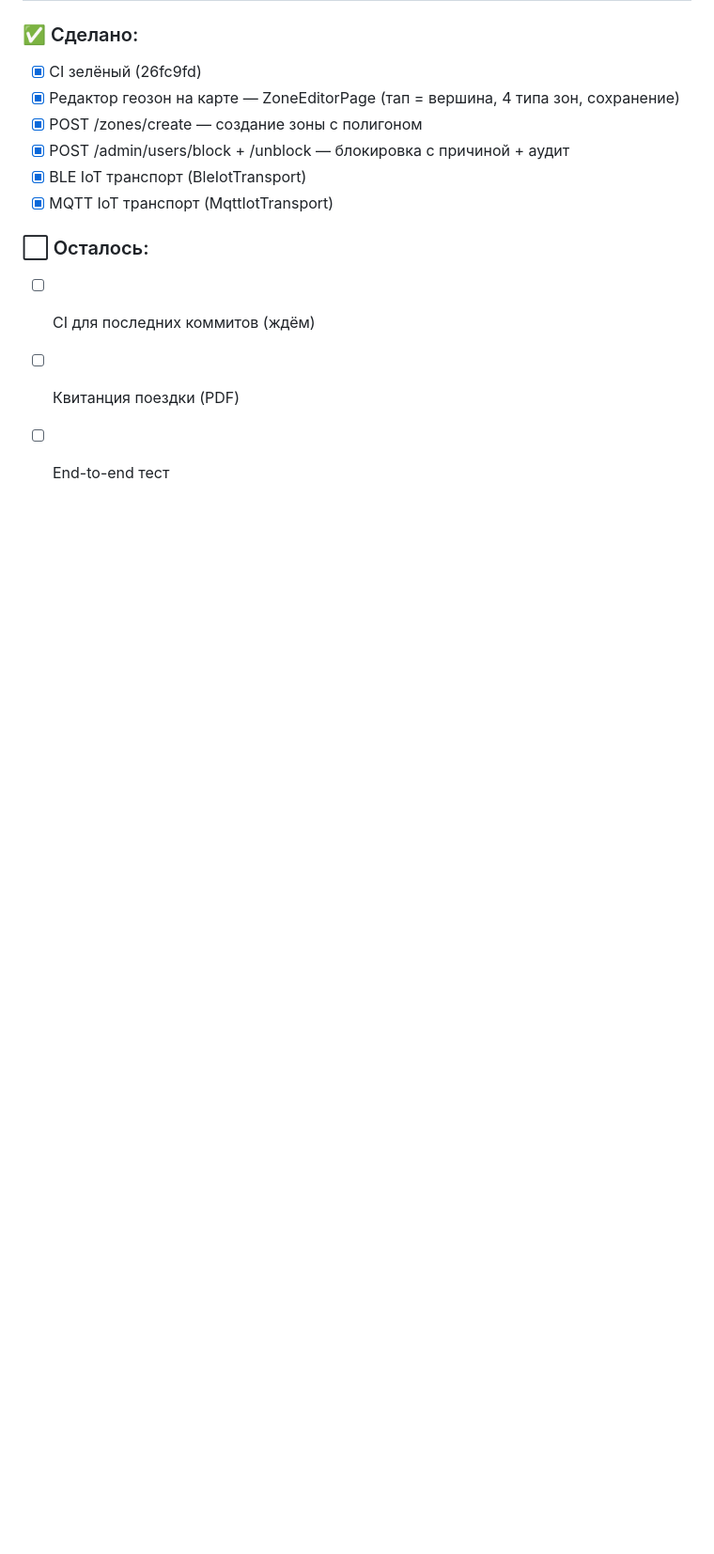
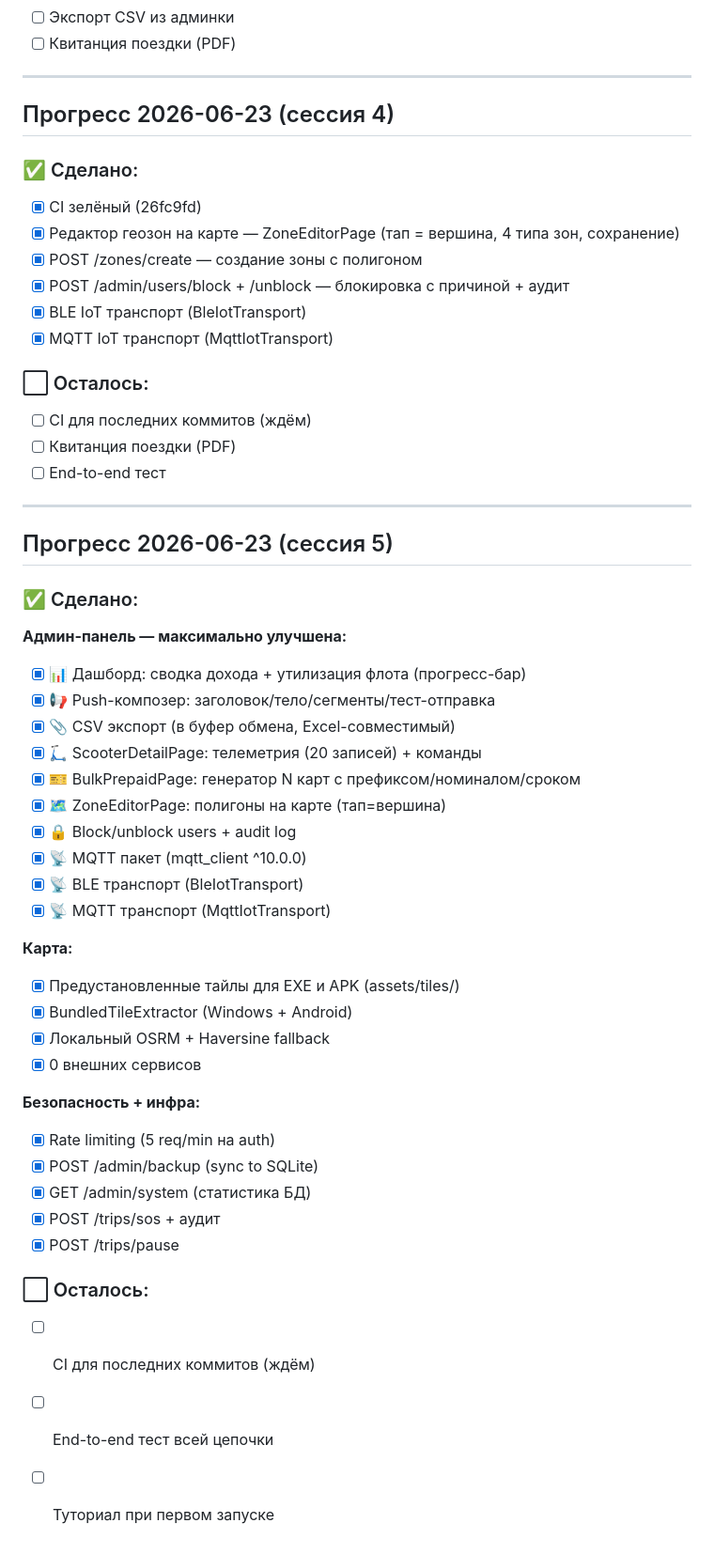
Before and after one commit to FreedoomForm/Virent, a Markdown page: PRODUCTION-READINESS-PLAN.md, the part around the change. Shown at 94% size. Rendered like a GitHub page; blank space fills up the shorter version.

Commit message:
docs: update plan — session 5

```diff
--- a/PRODUCTION-READINESS-PLAN.md
+++ b/PRODUCTION-READINESS-PLAN.md
@@ -462,3 +462,39 @@
 - [ ] CI для последних коммитов (ждём)
 - [ ] Квитанция поездки (PDF)
 - [ ] End-to-end тест
+
+---
+
+## Прогресс 2026-06-23 (сессия 5)
+
+### ✅ Сделано:
+
+**Админ-панель — максимально улучшена:**
+- [x] 📊 Дашборд: сводка дохода + утилизация флота (прогресс-бар)
+- [x] 📢 Push-композер: заголовок/тело/сегменты/тест-отправка
+- [x] 📎 CSV экспорт (в буфер обмена, Excel-совместимый)
+- [x] 🛴 ScooterDetailPage: телеметрия (20 записей) + команды
+- [x] 🎫 BulkPrepaidPage: генератор N карт с префиксом/номиналом/сроком
+- [x] 🗺️ ZoneEditorPage: полигоны на карте (тап=вершина)
+- [x] 🔒 Block/unblock users + audit log
+- [x] 📡 MQTT пакет (mqtt_client ^10.0.0)
+- [x] 📡 BLE транспорт (BleIotTransport)
+- [x] 📡 MQTT транспорт (MqttIotTransport)
+
+**Карта:**
+- [x] Предустановленные тайлы для EXE и APK (assets/tiles/)
+- [x] BundledTileExtractor (Windows + Android)
+- [x] Локальный OSRM + Haversine fallback
+- [x] 0 внешних сервисов
+
+**Безопасность + инфра:**
+- [x] Rate limiting (5 req/min на auth)
+- [x] POST /admin/backup (sync to SQLite)
+- [x] GET /admin/system (статистика БД)
+- [x] POST /trips/sos + аудит
+- [x] POST /trips/pause
+
+### ⬜ Осталось:
+- [ ] CI для последних коммитов (ждём)
+- [ ] End-to-end тест всей цепочки
+- [ ] Туториал при первом запуске
```
